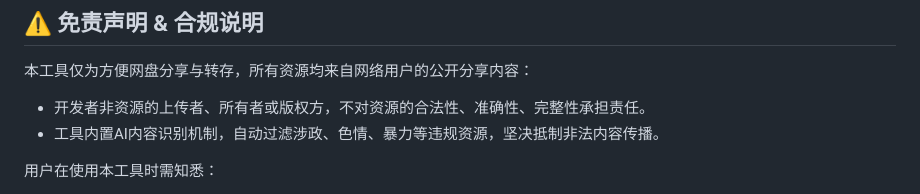
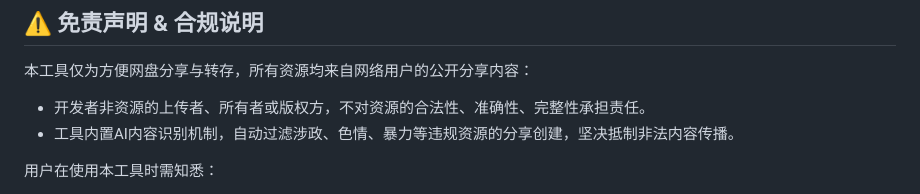
Before and after one commit to SoftwarePianist/tgto123-public-copy, a Markdown page: README.md, the part around the change. GitHub-like rendering.

```diff
--- a/README.md
+++ b/README.md
@@ -16,7 +16,7 @@
 
 本工具仅为方便网盘分享与转存，所有资源均来自网络用户的公开分享内容：
 - 开发者非资源的上传者、所有者或版权方，不对资源的合法性、准确性、完整性承担责任。
-- 工具内置AI内容识别机制，自动过滤涉政、色情、暴力等违规资源，坚决抵制非法内容传播。
+- 工具内置AI内容识别机制，自动过滤涉政、色情、暴力等违规资源的分享创建，坚决抵制非法内容传播。
 
 用户在使用本工具时需知悉：
 - 需自行核实资源版权归属，确保合规使用，避免侵犯第三方权益。
```
